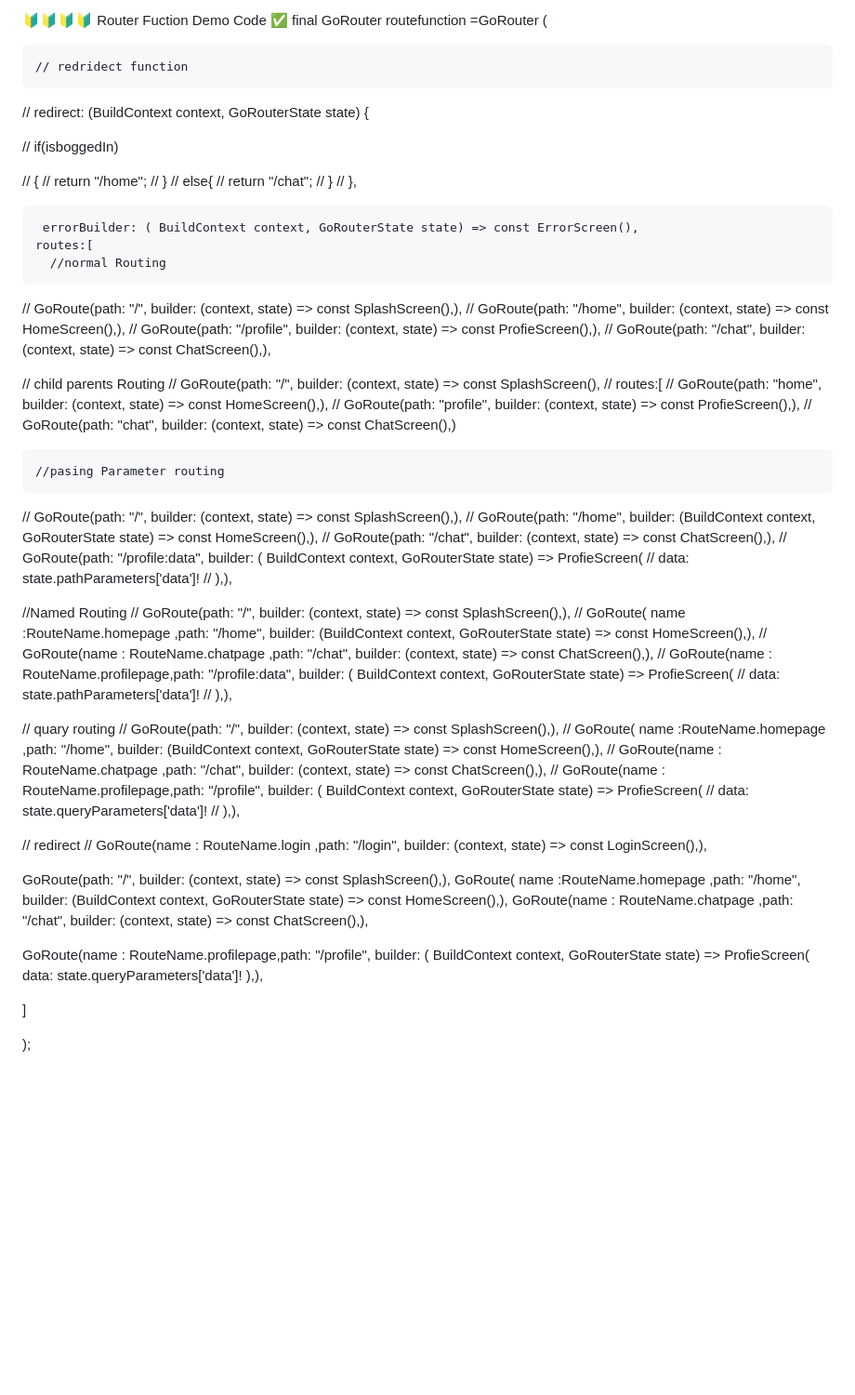
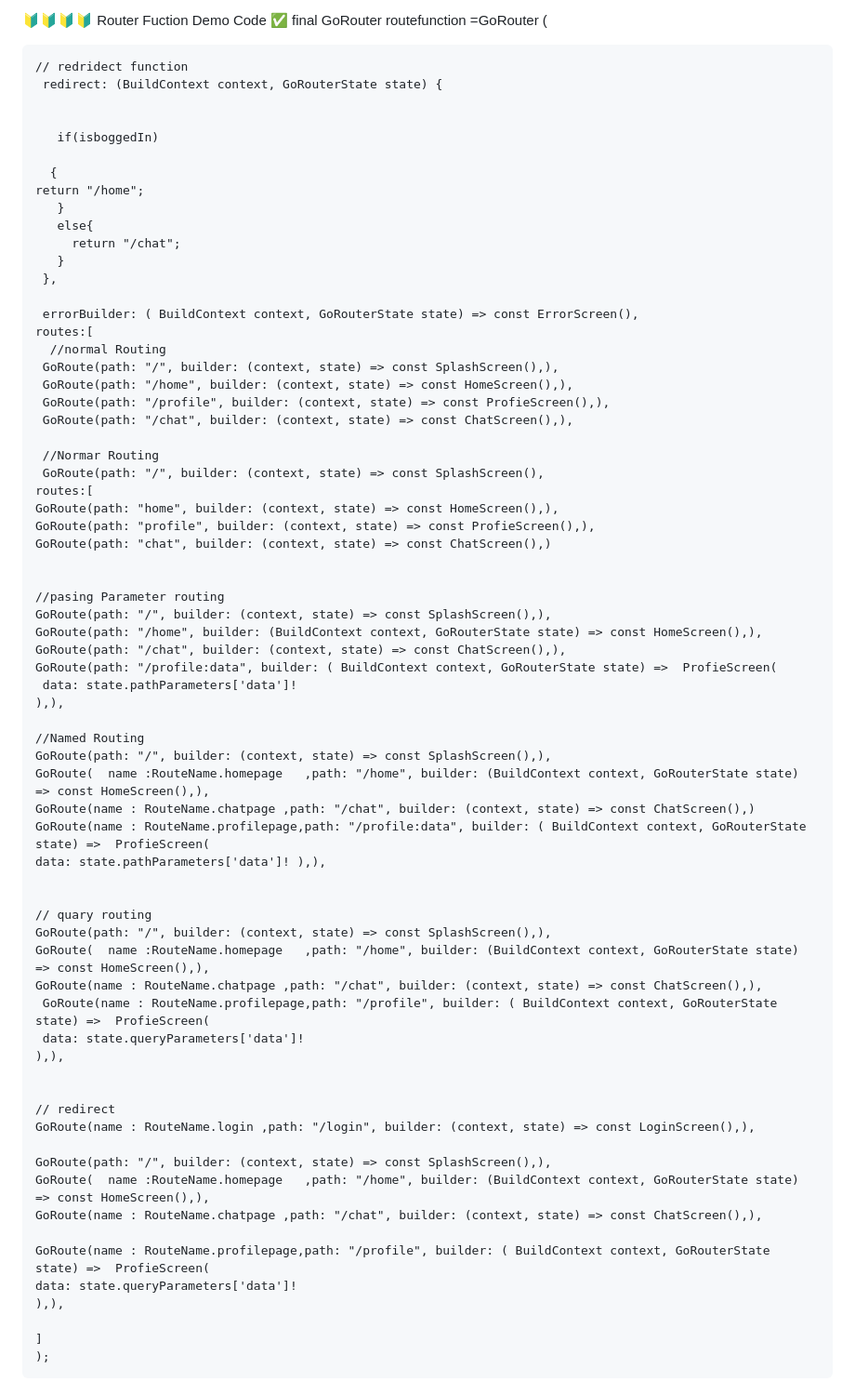
Before and after one commit to ScribbleRiyad/flutter_go_router, a Markdown page: README.md, the part around the change. Shown: that part at 93% size. Drawn GitHub-style; blank space fills up the shorter version.

```diff
--- a/README.md
+++ b/README.md
@@ -24,73 +24,70 @@ samples, guidance on mobile development, and a full API reference.
 ✅  final GoRouter routefunction =GoRouter (
 
     // redridect function
-  //    redirect: (BuildContext context, GoRouterState state) {
+     redirect: (BuildContext context, GoRouterState state) {
 
 
-  //     if(isboggedIn)
+       if(isboggedIn)
 
-  //     {
-  //  return "/home";
-  //     }
-    //   else{
-    //      return "/chat";
-    //   }
-    // },
+      {
+    return "/home";
+       }
+       else{
+         return "/chat";
+       }
+     },
 
      errorBuilder: ( BuildContext context, GoRouterState state) => const ErrorScreen(),
     routes:[
       //normal Routing
-//  GoRoute(path: "/", builder: (context, state) => const SplashScreen(),),
-//   GoRoute(path: "/home", builder: (context, state) => const HomeScreen(),),
-//   GoRoute(path: "/profile", builder: (context, state) => const ProfieScreen(),),
-//   GoRoute(path: "/chat", builder: (context, state) => const ChatScreen(),),
+     GoRoute(path: "/", builder: (context, state) => const SplashScreen(),),
+     GoRoute(path: "/home", builder: (context, state) => const HomeScreen(),),
+     GoRoute(path: "/profile", builder: (context, state) => const ProfieScreen(),),
+     GoRoute(path: "/chat", builder: (context, state) => const ChatScreen(),),
 
-// child parents Routing
-//  GoRoute(path: "/", builder: (context, state) => const SplashScreen(),
-//   routes:[
-//    GoRoute(path: "home", builder: (context, state) => const HomeScreen(),),
-//   GoRoute(path: "profile", builder: (context, state) => const ProfieScreen(),),
-//   GoRoute(path: "chat", builder: (context, state) => const ChatScreen(),)
+     //Normar Routing
+     GoRoute(path: "/", builder: (context, state) => const SplashScreen(),
+    routes:[
+    GoRoute(path: "home", builder: (context, state) => const HomeScreen(),),
+    GoRoute(path: "profile", builder: (context, state) => const ProfieScreen(),),
+    GoRoute(path: "chat", builder: (context, state) => const ChatScreen(),)
 
 
     //pasing Parameter routing
-  //  GoRoute(path: "/", builder: (context, state) => const SplashScreen(),),
-  //  GoRoute(path: "/home", builder: (BuildContext context, GoRouterState state) => const HomeScreen(),),
-  //  GoRoute(path: "/chat", builder: (context, state) => const ChatScreen(),),
-  //  GoRoute(path: "/profile:data", builder: ( BuildContext context, GoRouterState state) =>  ProfieScreen(
-  //   data: state.pathParameters['data']!
-  //  ),),
+    GoRoute(path: "/", builder: (context, state) => const SplashScreen(),),
+    GoRoute(path: "/home", builder: (BuildContext context, GoRouterState state) => const HomeScreen(),),
+    GoRoute(path: "/chat", builder: (context, state) => const ChatScreen(),),
+    GoRoute(path: "/profile:data", builder: ( BuildContext context, GoRouterState state) =>  ProfieScreen(
+     data: state.pathParameters['data']!
+    ),),
 
-  //Named Routing
-//  GoRoute(path: "/", builder: (context, state) => const SplashScreen(),),
-//    GoRoute(  name :RouteName.homepage   ,path: "/home", builder: (BuildContext context, GoRouterState state) => const HomeScreen(),),
-//    GoRoute(name : RouteName.chatpage ,path: "/chat", builder: (context, state) => const ChatScreen(),),
-//    GoRoute(name : RouteName.profilepage,path: "/profile:data", builder: ( BuildContext context, GoRouterState state) =>  ProfieScreen(
-//     data: state.pathParameters['data']!
-//    ),),
+    //Named Routing
+    GoRoute(path: "/", builder: (context, state) => const SplashScreen(),),
+    GoRoute(  name :RouteName.homepage   ,path: "/home", builder: (BuildContext context, GoRouterState state) => const HomeScreen(),),
+    GoRoute(name : RouteName.chatpage ,path: "/chat", builder: (context, state) => const ChatScreen(),)
+    GoRoute(name : RouteName.profilepage,path: "/profile:data", builder: ( BuildContext context, GoRouterState state) =>  ProfieScreen(
+    data: state.pathParameters['data']! ),),
 
 
-// quary routing
-//  GoRoute(path: "/", builder: (context, state) => const SplashScreen(),),
-//    GoRoute(  name :RouteName.homepage   ,path: "/home", builder: (BuildContext context, GoRouterState state) => const HomeScreen(),),
-//    GoRoute(name : RouteName.chatpage ,path: "/chat", builder: (context, state) => const ChatScreen(),),
-//    GoRoute(name : RouteName.profilepage,path: "/profile", builder: ( BuildContext context, GoRouterState state) =>  ProfieScreen(
-//     data: state.queryParameters['data']!
-//    ),),
+    // quary routing
+    GoRoute(path: "/", builder: (context, state) => const SplashScreen(),),
+    GoRoute(  name :RouteName.homepage   ,path: "/home", builder: (BuildContext context, GoRouterState state) => const HomeScreen(),),
+    GoRoute(name : RouteName.chatpage ,path: "/chat", builder: (context, state) => const ChatScreen(),),
+     GoRoute(name : RouteName.profilepage,path: "/profile", builder: ( BuildContext context, GoRouterState state) =>  ProfieScreen(
+     data: state.queryParameters['data']!
+    ),),
 
 
-// redirect
-//  GoRoute(name : RouteName.login ,path: "/login", builder: (context, state) => const LoginScreen(),),
+    // redirect
+    GoRoute(name : RouteName.login ,path: "/login", builder: (context, state) => const LoginScreen(),),
 
-   GoRoute(path: "/", builder: (context, state) => const SplashScreen(),),
-   GoRoute(  name :RouteName.homepage   ,path: "/home", builder: (BuildContext context, GoRouterState state) => const HomeScreen(),),
-   GoRoute(name : RouteName.chatpage ,path: "/chat", builder: (context, state) => const ChatScreen(),),
+    GoRoute(path: "/", builder: (context, state) => const SplashScreen(),),
+    GoRoute(  name :RouteName.homepage   ,path: "/home", builder: (BuildContext context, GoRouterState state) => const HomeScreen(),),
+    GoRoute(name : RouteName.chatpage ,path: "/chat", builder: (context, state) => const ChatScreen(),),
 
-   GoRoute(name : RouteName.profilepage,path: "/profile", builder: ( BuildContext context, GoRouterState state) =>  ProfieScreen(
+    GoRoute(name : RouteName.profilepage,path: "/profile", builder: ( BuildContext context, GoRouterState state) =>  ProfieScreen(
     data: state.queryParameters['data']!
-   ),),
+    ),),
 
-  ]
-
-
-);
+    ]
+    );
```
